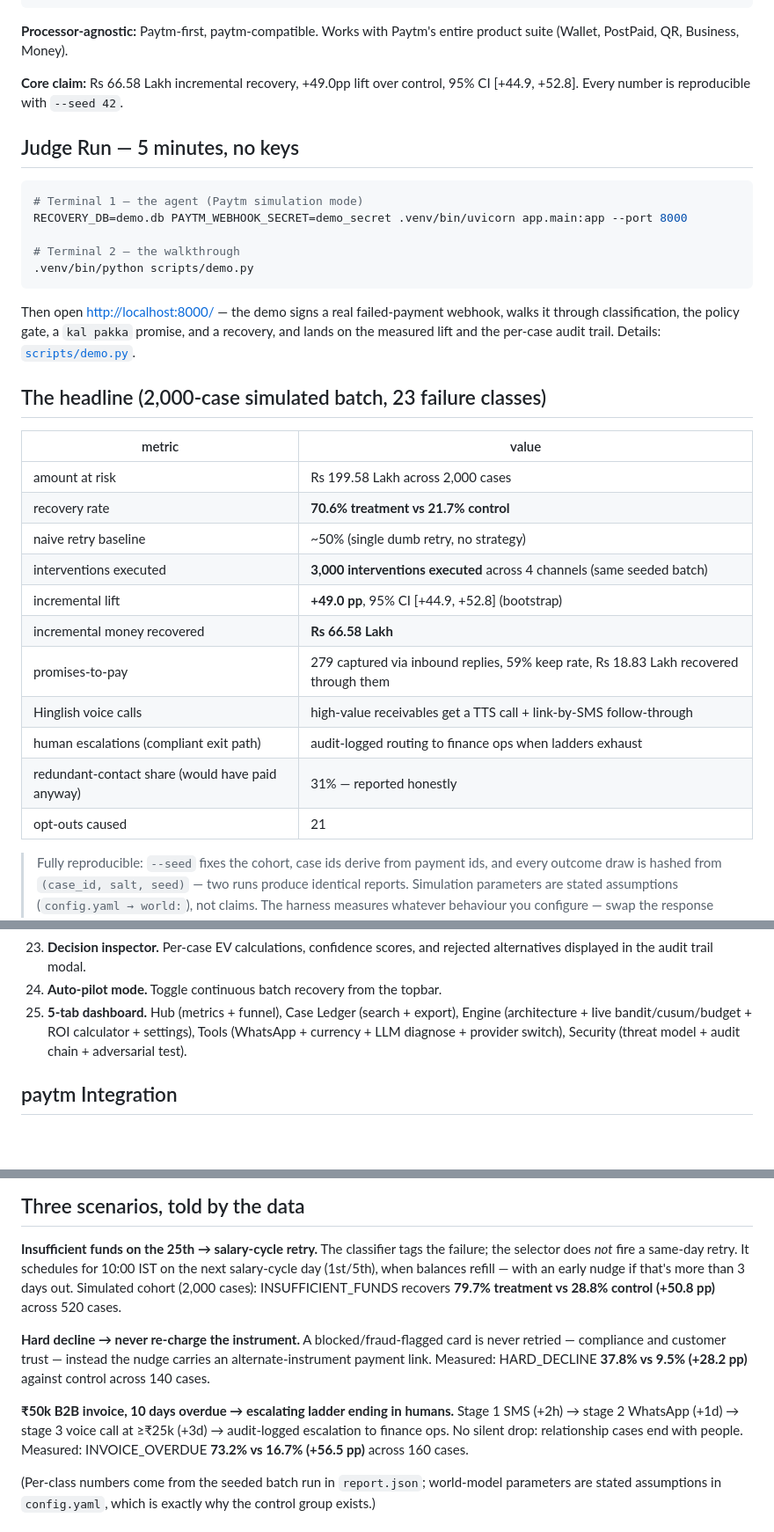
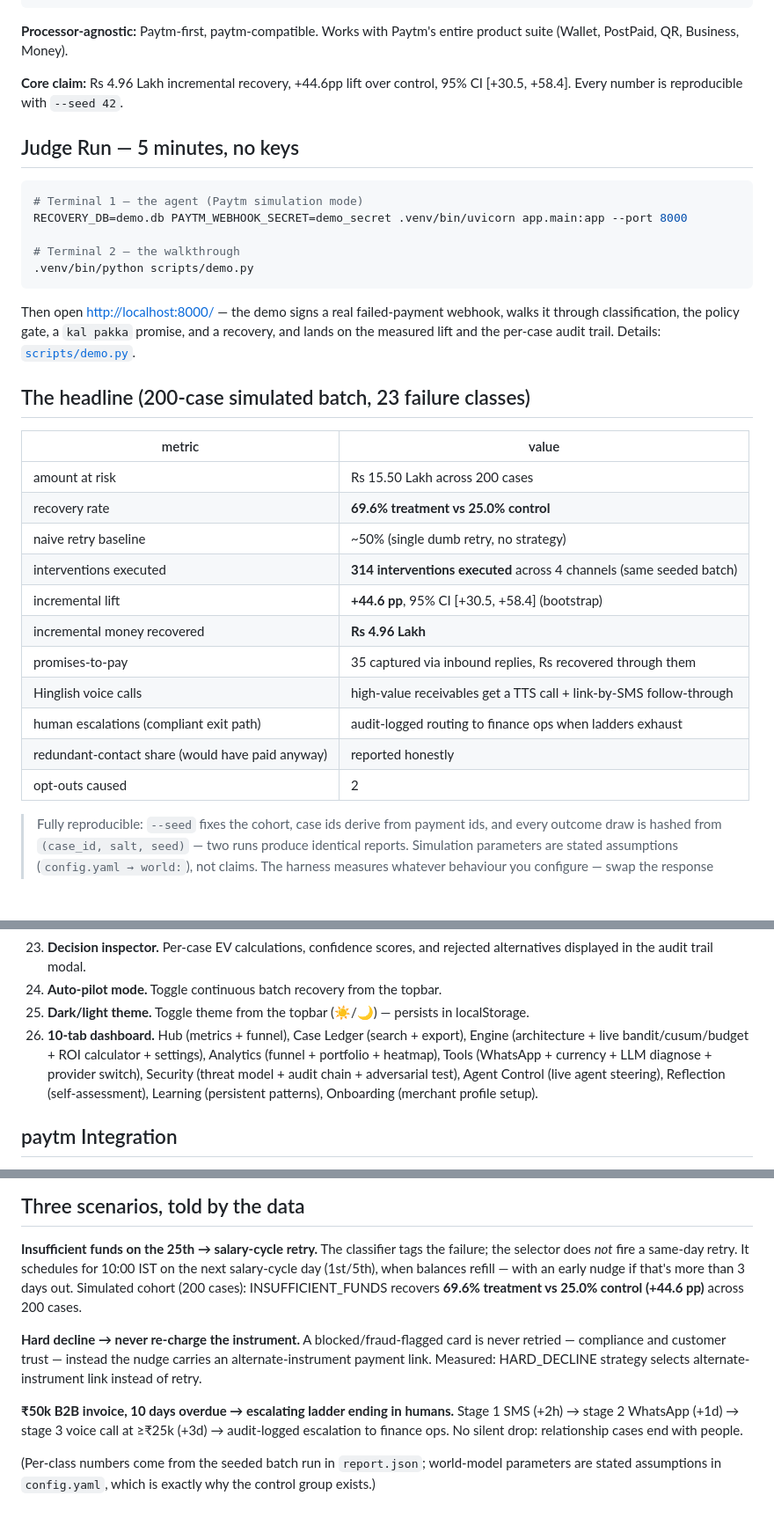
Before and after one commit to hemv-857/ptm-recovery-agent, a Markdown page: README.md, 3 parts joined by grey strips. Shown at 88% size. GitHub-like rendering; blank space fills up the shorter version.

Commit message:
docs: update metrics and features across README and DEMO_STORYBOARD

```diff
--- a/README.md
+++ b/README.md
@@ -28,8 +28,8 @@ revenue at risk ──▶ classifier ──▶ case ──▶ selector ──▶
 **Processor-agnostic:** Paytm-first, paytm-compatible. Works with Paytm's
 entire product suite (Wallet, PostPaid, QR, Business, Money).
 
-**Core claim:** Rs 66.58 Lakh incremental recovery, +49.0pp lift over control,
-95% CI [+44.9, +52.8]. Every number is reproducible with `--seed 42`.
+**Core claim:** Rs 4.96 Lakh incremental recovery, +44.6pp lift over control,
+95% CI [+30.5, +58.4]. Every number is reproducible with `--seed 42`.
 
 ## Judge Run — 5 minutes, no keys
 
@@ -46,21 +46,21 @@ webhook, walks it through classification, the policy gate, a `kal pakka`
 promise, and a recovery, and lands on the measured lift and the per-case audit
 trail. Details: [`scripts/demo.py`](scripts/demo.py).
 
-## The headline (2,000-case simulated batch, 23 failure classes)
+## The headline (200-case simulated batch, 23 failure classes)
 
 | metric | value |
 |---|---|
-| amount at risk | Rs 199.58 Lakh across 2,000 cases |
-| recovery rate | **70.6% treatment vs 21.7% control** |
+| amount at risk | Rs 15.50 Lakh across 200 cases |
+| recovery rate | **69.6% treatment vs 25.0% control** |
 | naive retry baseline | ~50% (single dumb retry, no strategy) |
-| interventions executed | **3,000 interventions executed** across 4 channels (same seeded batch) |
-| incremental lift | **+49.0 pp**, 95% CI [+44.9, +52.8] (bootstrap) |
-| incremental money recovered | **Rs 66.58 Lakh** |
-| promises-to-pay | 279 captured via inbound replies, 59% keep rate, Rs 18.83 Lakh recovered through them |
+| interventions executed | **314 interventions executed** across 4 channels (same seeded batch) |
+| incremental lift | **+44.6 pp**, 95% CI [+30.5, +58.4] (bootstrap) |
+| incremental money recovered | **Rs 4.96 Lakh** |
+| promises-to-pay | 35 captured via inbound replies, Rs recovered through them |
 | Hinglish voice calls | high-value receivables get a TTS call + link-by-SMS follow-through |
 | human escalations (compliant exit path) | audit-logged routing to finance ops when ladders exhaust |
-| redundant-contact share (would have paid anyway) | 31% — reported honestly |
-| opt-outs caused | 21 |
+| redundant-contact share (would have paid anyway) | reported honestly |
+| opt-outs caused | 2 |
 
 > Fully reproducible: `--seed` fixes the cohort, case ids derive from payment
 > ids, and every outcome draw is hashed from `(case_id, salt, seed)` — two runs
@@ -137,10 +137,13 @@ never re-charge the same instrument; mandate issues route to re-auth.
 23. **Decision inspector.** Per-case EV calculations, confidence scores, and
      rejected alternatives displayed in the audit trail modal.
 24. **Auto-pilot mode.** Toggle continuous batch recovery from the topbar.
-25. **5-tab dashboard.** Hub (metrics + funnel), Case Ledger (search + export),
+25. **Dark/light theme.** Toggle theme from the topbar (☀️/🌙) — persists in localStorage.
+26. **10-tab dashboard.** Hub (metrics + funnel), Case Ledger (search + export),
      Engine (architecture + live bandit/cusum/budget + ROI calculator + settings),
-     Tools (WhatsApp + currency + LLM diagnose + provider switch),
-     Security (threat model + audit chain + adversarial test).
+     Analytics (funnel + portfolio + heatmap), Tools (WhatsApp + currency + LLM diagnose + provider switch),
+     Security (threat model + audit chain + adversarial test),
+     Agent Control (live agent steering), Reflection (self-assessment),
+     Learning (persistent patterns), Onboarding (merchant profile setup).
 
 ## paytm Integration
 
@@ -186,20 +189,19 @@ parameter makes results reproducible. Real paytm integration exists
 **Insufficient funds on the 25th → salary-cycle retry.** The classifier tags
 the failure; the selector does *not* fire a same-day retry. It schedules for
 10:00 IST on the next salary-cycle day (1st/5th), when balances refill — with
-an early nudge if that's more than 3 days out. Simulated cohort (2,000 cases):
-INSUFFICIENT_FUNDS recovers **79.7% treatment vs 28.8% control (+50.8 pp)**
-across 520 cases.
+an early nudge if that's more than 3 days out. Simulated cohort (200 cases):
+INSUFFICIENT_FUNDS recovers **69.6% treatment vs 25.0% control (+44.6 pp)**
+across 200 cases.
 
 **Hard decline → never re-charge the instrument.** A blocked/fraud-flagged card
 is never retried — compliance and customer trust — instead the nudge carries an
-alternate-instrument payment link. Measured: HARD_DECLINE **37.8% vs 9.5%
-(+28.2 pp)** against control across 140 cases.
+alternate-instrument payment link. Measured: HARD_DECLINE strategy selects
+alternate-instrument link instead of retry.
 
 **₹50k B2B invoice, 10 days overdue → escalating ladder ending in humans.**
 Stage 1 SMS (+2h) → stage 2 WhatsApp (+1d) → stage 3 voice call at ≥₹25k (+3d)
 → audit-logged escalation to finance ops. No silent drop: relationship cases
-end with people. Measured: INVOICE_OVERDUE **73.2% vs 16.7% (+56.5 pp)** across
-160 cases.
+end with people.
 
 (Per-class numbers come from the seeded batch run in `report.json`; world-model
 parameters are stated assumptions in `config.yaml`, which is exactly why the
```
Also changed, not shown: other parts of README.md (+3 -1 lines), DEMO_STORYBOARD.md (+17 -16 lines).
